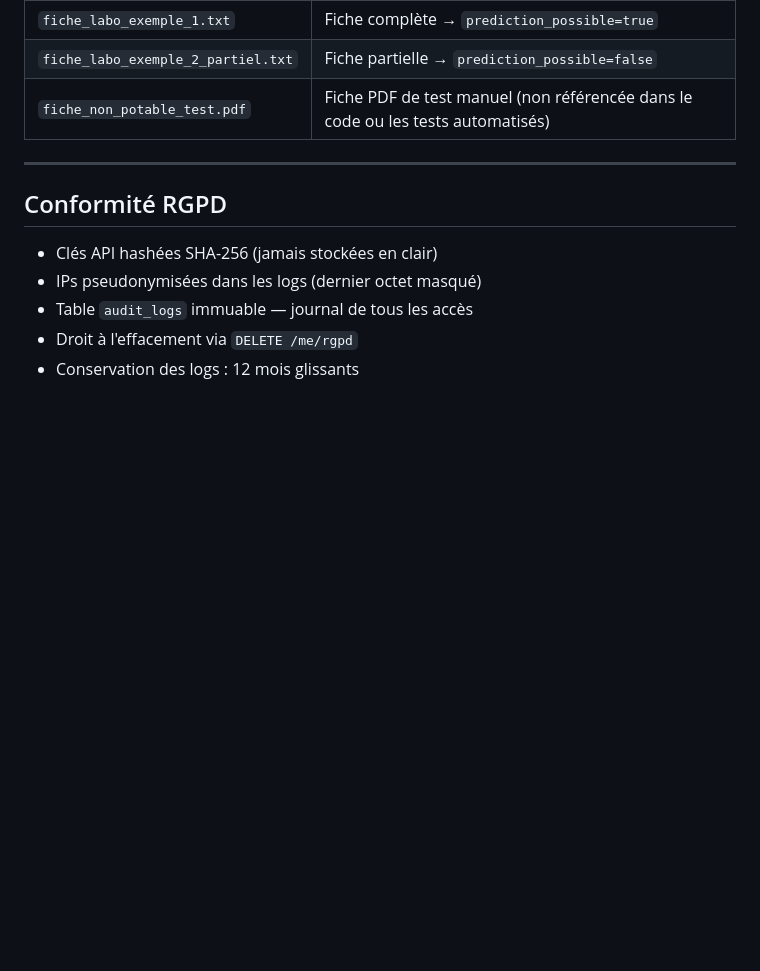
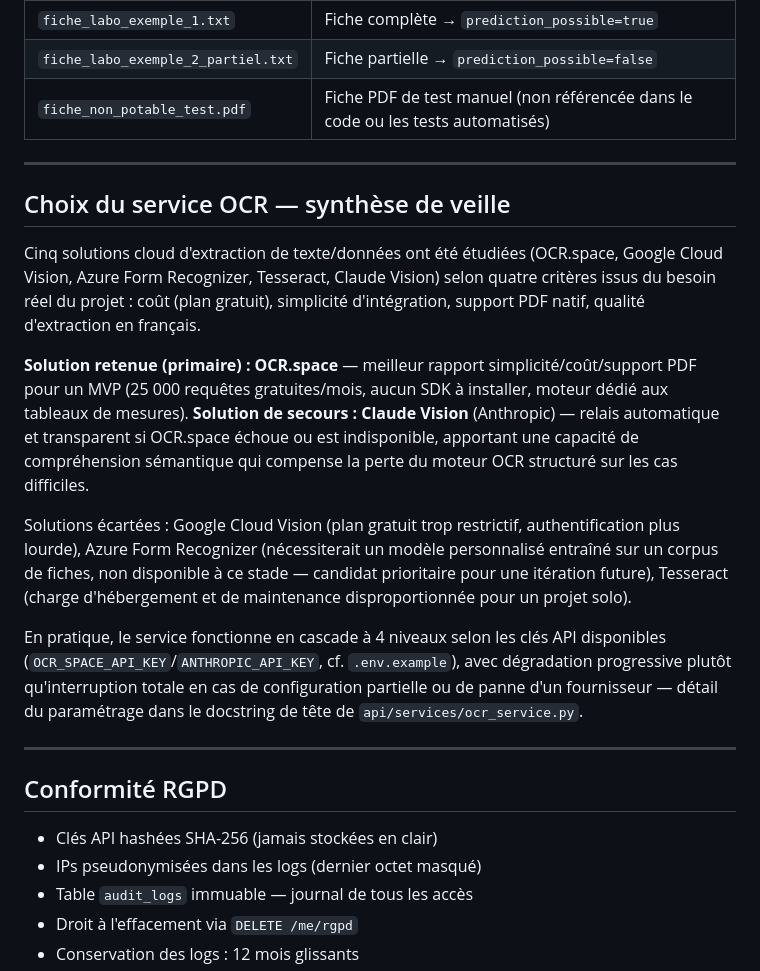
Before and after one commit to helio-aubrun/waterflow, a Markdown page: README.md, the part around the change. GitHub-like rendering; blank space fills up the shorter version.

Commit message:
ajout doc

```diff
--- a/README.md
+++ b/README.md
@@ -256,6 +256,31 @@ Le dossier `samples/` contient trois fiches :
 
 ---
 
+## Choix du service OCR — synthèse de veille
+
+Cinq solutions cloud d'extraction de texte/données ont été étudiées (OCR.space, Google Cloud
+Vision, Azure Form Recognizer, Tesseract, Claude Vision) selon quatre critères issus du besoin
+réel du projet : coût (plan gratuit), simplicité d'intégration, support PDF natif, qualité
+d'extraction en français.
+
+**Solution retenue (primaire) : OCR.space** — meilleur rapport simplicité/coût/support PDF pour
+un MVP (25 000 requêtes gratuites/mois, aucun SDK à installer, moteur dédié aux tableaux de
+mesures). **Solution de secours : Claude Vision** (Anthropic) — relais automatique et
+transparent si OCR.space échoue ou est indisponible, apportant une capacité de compréhension
+sémantique qui compense la perte du moteur OCR structuré sur les cas difficiles.
+
+Solutions écartées : Google Cloud Vision (plan gratuit trop restrictif, authentification plus
+lourde), Azure Form Recognizer (nécessiterait un modèle personnalisé entraîné sur un corpus de
+fiches, non disponible à ce stade — candidat prioritaire pour une itération future), Tesseract
+(charge d'hébergement et de maintenance disproportionnée pour un projet solo).
+
+En pratique, le service fonctionne en cascade à 4 niveaux selon les clés API disponibles
+(`OCR_SPACE_API_KEY`/`ANTHROPIC_API_KEY`, cf. `.env.example`), avec dégradation progressive
+plutôt qu'interruption totale en cas de configuration partielle ou de panne d'un fournisseur —
+détail du paramétrage dans le docstring de tête de `api/services/ocr_service.py`.
+
+---
+
 ## Conformité RGPD
 
 - Clés API hashées SHA-256 (jamais stockées en clair)
```
